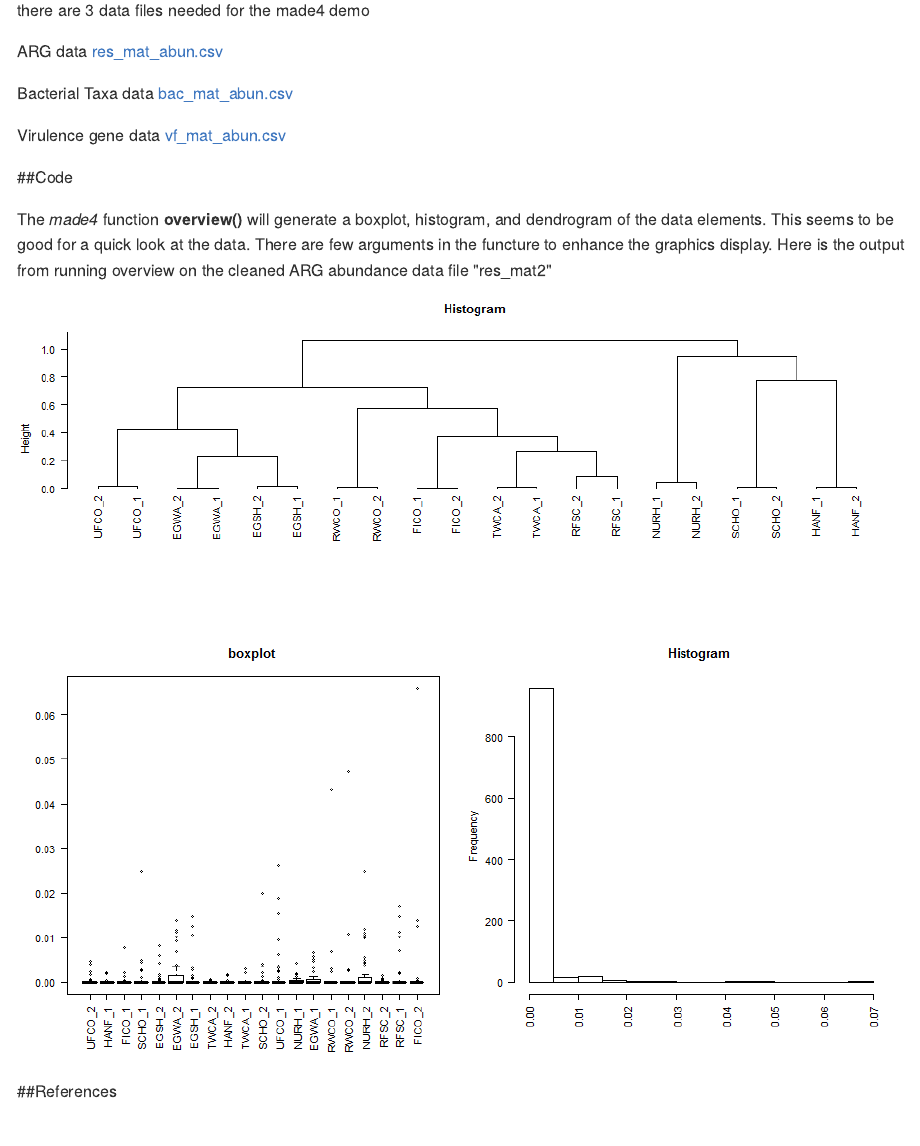
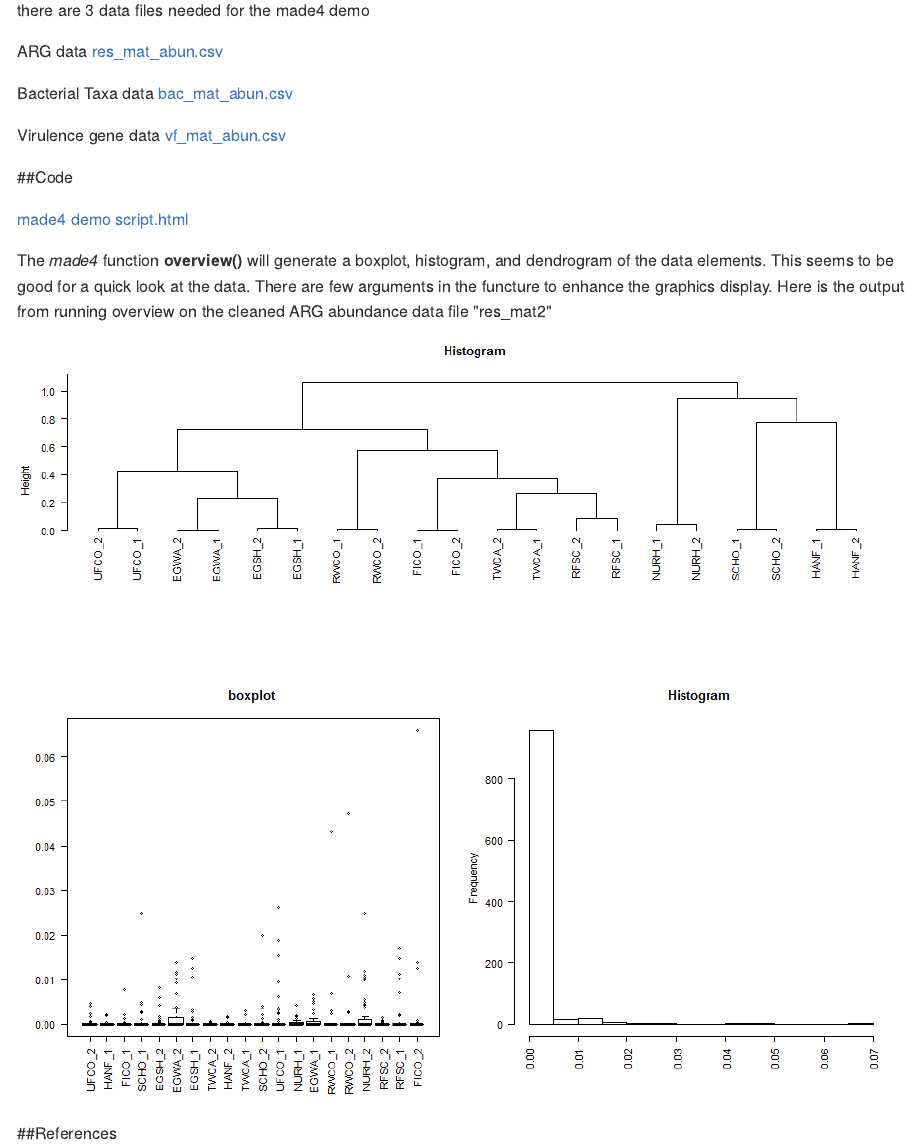
Before and after one commit to JohnBarlowVT/Food_Scraps_Resistome, an R Markdown document (index.Rmd): the page in a window 1100 px wide, from 1460 px down. The pictures show the output file index.md that the author committed with the source, drawn offline in the style of GitHub.

Commit message:
update index to link to script

```diff
--- a/index.Rmd
+++ b/index.Rmd
@@ -49,6 +49,8 @@ Virulence gene data [vf_mat_abun.csv ](vf_mat_abun.csv)
 
 ##Code
 
+[made4 demo script.html](made4_demo_script.html)
+
 The _made4_ function __overview()__ will generate a boxplot, histogram, and dendrogram of the data elements. This seems to be good for a quick look at the data. There are few arguments in the functure to enhance the graphics display. Here is the output from running overview on the cleaned ARG abundance data file "res_mat2"
 ![ARG overview](ARGoverviewRplot.png)
 
```
Also changed, not shown: index.html, index.md.
